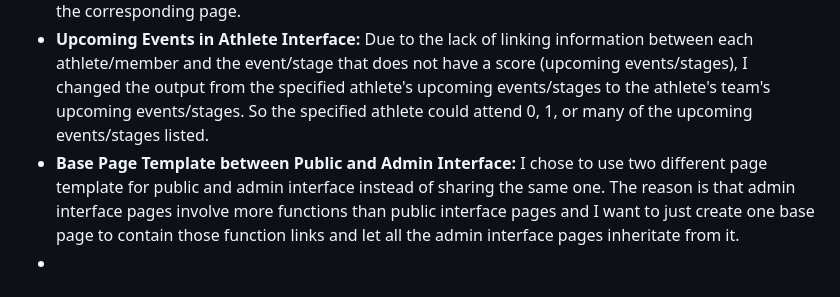
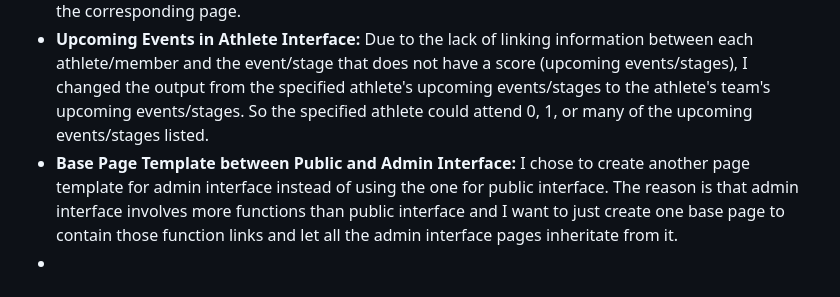
Before and after one commit to twoyoung/NZ-Olympics-Web-App, a Markdown page: README.md, the part around the change. Rendered like a GitHub page.

```diff
--- a/README.md
+++ b/README.md
@@ -78,7 +78,7 @@ COMP636 Web App
 ## Assumptions
 - **Search Function in Admin Interface:** Here I designed 3 ways of searching: searching from both members and events database at the same time in just one click, searching just for members and searching just for events. It accepts any length of strings, splits the input strings into seperate words by space, searches each words in members and/or events database and then returns the results in the corresponding page.
 - **Upcoming Events in Athlete Interface:** Due to the lack of linking information between each athlete/member and the event/stage that does not have a score (upcoming events/stages), I changed the output from the specified athlete's upcoming events/stages to the athlete's team's upcoming events/stages. So the specified athlete could attend 0, 1, or many of the upcoming events/stages listed.
-- **Base Page Template between Public and Admin Interface:** I chose to use two different page template for public and admin interface instead of sharing the same one. The reason is that admin interface pages involve more functions than public interface pages and I want to just create one base page to contain those function links and let all the admin interface pages inheritate from it.
+- **Base Page Template between Public and Admin Interface:** I chose to create another page template for admin interface instead of using the one for public interface. The reason is that admin interface involves more functions than public interface and I want to just create one base page to contain those function links and let all the admin interface pages inheritate from it.
 -
 
 ## Changes required if the Web App was to support multiple different Olympics
```
